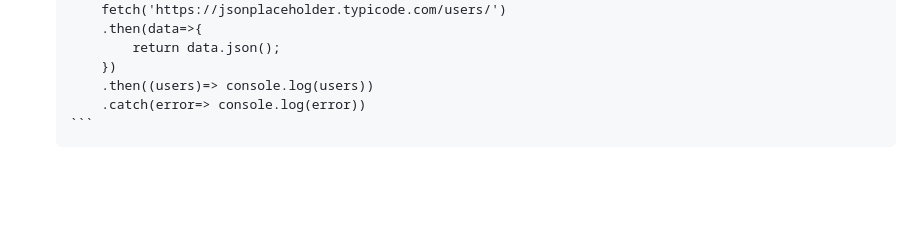
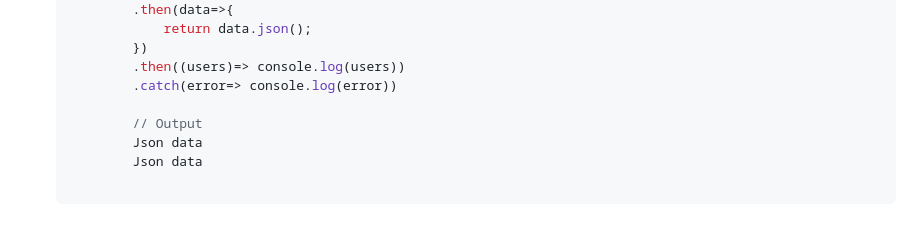
Before and after one commit to Vaishali785/Interview-Concepts, a Markdown page: JS/README.md, the part around one of its changes. GitHub-like rendering; blank space fills up the shorter version.

Commit message:
promises

````diff
--- a/JS/README.md
+++ b/JS/README.md
@@ -727,4 +730,11 @@ Finally always runs no matter Promise is resolved or rejected.
         })
         .then((users)=> console.log(users))
         .catch(error=> console.log(error))
-    ```
+
+        // Output
+        Json data
+        Json data
+
+```
+
+</ul>
````
Also changed, not shown: other parts of JS/README.md (+4 -1 lines).
